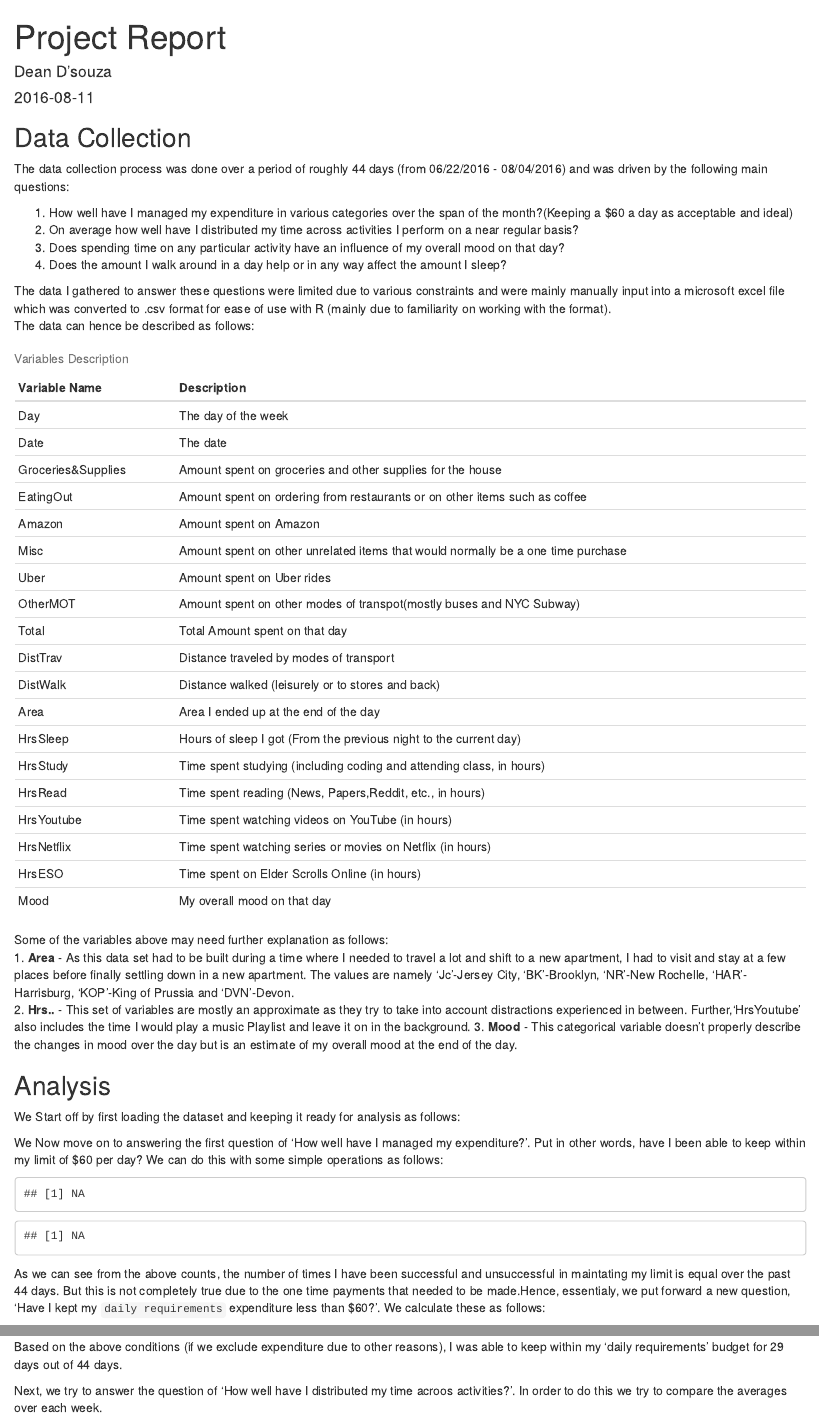
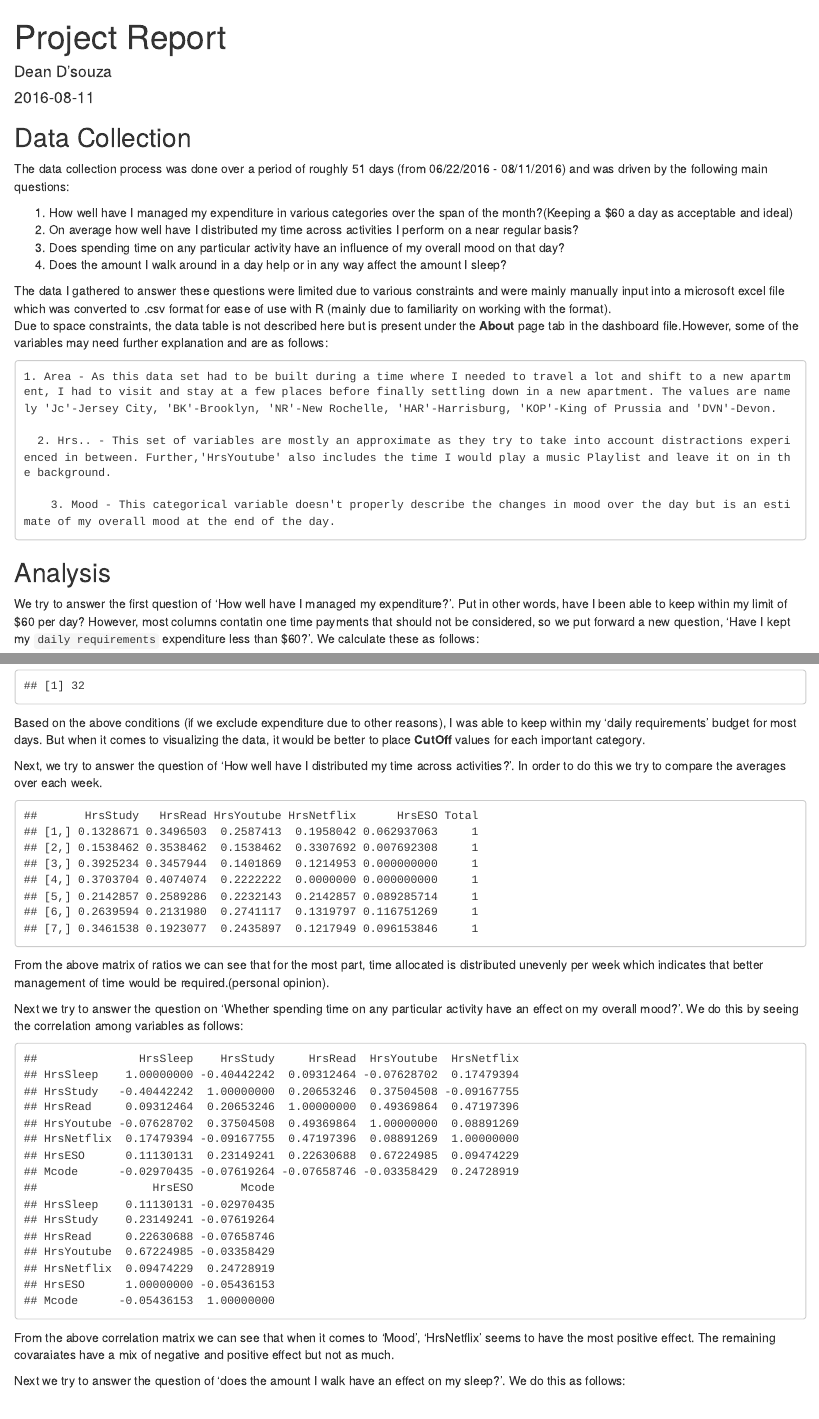
Before and after one commit to DeanDsouza25/ANLY_512-50_SU2016_Project-, an R Markdown document (src/DeanDsouza_ANLY512-50_SU2016_FinalProject.Rmd): the page in a window 1100 px wide, from its top, and a second part further down, joined at a grey line. Rendered offline with R 4.5, knitr and Pandoc, with nearby package versions; drawn as R Markdown's standard HTML page in place of the format the file asks for; some code elsewhere in the file could not run offline.

Commit message:
Modified source and rendered files for better explanations and to fit the space constraints

````diff
--- a/src/DeanDsouza_ANLY512-50_SU2016_FinalProject.Rmd
+++ b/src/DeanDsouza_ANLY512-50_SU2016_FinalProject.Rmd
@@ -15,7 +15,7 @@ library(plotly)
 
 ## Data Collection
 
-  The data collection process was done over a period of roughly 44 days (from 06/22/2016 - 08/04/2016) and was driven by the following main questions:
+  The data collection process was done over a period of roughly 51 days (from 06/22/2016 - 08/11/2016) and was driven by the following main questions:
 
   1. How well have I managed my expenditure in various categories over the span of the month?(Keeping a $60 a day as acceptable and ideal)
   2. On average how well have I distributed my time across activities I perform on a near regular basis?
@@ -23,27 +23,15 @@ library(plotly)
   4. Does the amount I walk around in a day help or in any way affect the amount I sleep?
 
   The data I gathered to answer these questions were limited due to various constraints and were mainly manually input into a microsoft excel file which was converted to .csv format for ease of use with R (mainly due to familiarity on working with the format).
-  The data can hence be described as follows:
+  Due to space constraints, the data table is not described here but is present under the __About__ page tab in the dashboard file.However, some of the variables may need further explanation and are as follows:
 
-```{r,warning=FALSE,message=FALSE,echo=FALSE}
-# Setting up the contents for table of descriptions
-desc<-data.frame(
-  c("Day","Date","Groceries&Supplies","EatingOut","Amazon","Misc","Uber","OtherMOT","Total","DistTrav","DistWalk","Area","HrsSleep","HrsStudy","HrsRead","HrsYoutube","HrsNetflix","HrsESO","Mood"),
-  c("The day of the week","The date","Amount spent on groceries and other supplies for the house","Amount spent on ordering from restaurants or on other items such as coffee","Amount spent on Amazon","Amount spent on other unrelated items that would normally be a one time purchase","Amount spent on Uber rides","Amount spent on other modes of transpot(mostly buses and NYC Subway)","Total Amount spent on that day","Distance traveled by modes of transport","Distance walked (leisurely or to stores and back)","Area I ended up at the end of the day","Hours of sleep I got (From the previous night to the current day)","Time spent studying (including coding and attending class, in hours)","Time spent reading (News, Papers,Reddit, etc., in hours)","Time spent watching videos on YouTube (in hours)","Time spent watching series or movies on Netflix (in hours)","Time spent on Elder Scrolls Online (in hours)","My overall mood on that day")
-  )
+    1. Area - As this data set had to be built during a time where I needed to travel a lot and shift to a new apartment, I had to visit and stay at a few places before finally settling down in a new apartment. The values are namely 'Jc'-Jersey City, 'BK'-Brooklyn, 'NR'-New Rochelle, 'HAR'-Harrisburg, 'KOP'-King of Prussia and 'DVN'-Devon.
 
-# Displaying the Table
-kable(desc,format = "pandoc", caption="Variables Description", col.names = c("Variable Name", "Description"), align = 'l')
-```
+      2. Hrs.. - This set of variables are mostly an approximate as they try to take into account distractions experienced in between. Further,'HrsYoutube' also includes the time I would play a music Playlist and leave it on in the background.
 
-  Some of the variables above may need further explanation as follows:
-  1. __Area__ - As this data set had to be built during a time where I needed to travel a lot and shift to a new apartment, I had to visit and stay at a few places before finally settling down in a new apartment. The values are namely 'Jc'-Jersey City, 'BK'-Brooklyn, 'NR'-New Rochelle, 'HAR'-Harrisburg, 'KOP'-King of Prussia and 'DVN'-Devon.
-  2. __Hrs..__ - This set of variables are mostly an approximate as they try to take into account distractions experienced in between. Further,'HrsYoutube' also includes the time I would play a music Playlist and leave it on in the background.
-  3. __Mood__ - This categorical variable doesn't properly describe the changes in mood over the day but is an estimate of my overall mood at the end of the day.
+        3. Mood - This categorical variable doesn't properly describe the changes in mood over the day but is an estimate of my overall mood at the end of the day.
 
 ## Analysis
-
-  We Start off by first loading the dataset and keeping it ready for analysis as follows:
 
 ```{r,warning=FALSE,message=FALSE,echo=FALSE}
 # Loading the data from the local .csv file
@@ -55,28 +45,18 @@ dat$Date<-as.Date(ProjectDat$Date,format="%m/%d/%y")
 remove(ProjectDat)
 ```
 
-  We Now move on to answering the first question of 'How well have I managed my expenditure?'. Put in other words, have I been able to keep within my limit of $60 per day? We can do this with some simple operations as follows:
-
-```{r,warning=FALSE,message=FALSE,echo=FALSE}
-# Count of the number of days I was successful in maintatining the limit
-sum(dat$Total <= 60)
-
-#Count of the number of the days I was unsuccessful in maintatining the limit
-sum(dat$Total > 60)
-```
-
-  As we can see from the above counts, the number of times I have been successful and unsuccessful in maintating my limit is equal over the past 44 days. But this is not completely true due to the one time payments that needed to be made.Hence, essentialy, we put forward a new question, 'Have I kept my `daily requirements` expenditure less than $60?'. We calculate these as follows:
+  We try to answer the first question of 'How well have I managed my expenditure?'. Put in other words, have I been able to keep within my limit of $60 per day? However, most columns contatin one time payments that should not be considered, so we put forward a new question, 'Have I kept my `daily requirements` expenditure less than $60?'. We calculate these as follows:
 
 ```{r,warning=FALSE,message=FALSE,echo=FALSE}
 # Counting number of rows that satisfy the limit
-nrow(dat[with(dat, (Groceries.Supplies+EatingOut+Uber) <=60),])
+nrow(dat[with(dat, na.omit(Groceries.Supplies+EatingOut+as.numeric(Uber)) <=60),])
 ```
 
-  Based on the above conditions (if we exclude expenditure due to other reasons), I was able to keep within my 'daily requirements' budget for 29 days out of 44 days.
+  Based on the above conditions (if we exclude expenditure due to other reasons), I was able to keep within my 'daily requirements' budget for most days. But when it comes to visualizing the data, it would be better to place __CutOff__ values for each important category.
 
-  Next, we try to answer the question of 'How well have I distributed my time acroos activities?'. In order to do this we try to compare the averages over each week.
+  Next, we try to answer the question of 'How well have I distributed my time across activities?'. In order to do this we try to compare the averages over each week.
 
-```{r,warning=FALSE,message=FALSE,echo=FALSE}
+```{r,warning=FALSE,message=FALSE,echo=FALSE,out.height=3,out.width=4}
 # Subsetting the data for
 dath<-dat[,14:18]
 dath$Total<-with(dath,HrsStudy+HrsRead+HrsYoutube+HrsNetflix+HrsESO)
@@ -91,11 +71,11 @@ for(i in 1:nrow(weekly)){
 weeklyratio
 ```
 
-  From the above matrix of ratios we can see that for the most part, time allocated is distributed unevenly per week which indicates that better management of time would be required.(personal opinion)
+  From the above matrix of ratios we can see that for the most part, time allocated is distributed unevenly per week which indicates that better management of time would be required.(personal opinion).
 
   Next we try to answer the question on 'Whether spending time on any particular activity have an effect on my overall mood?'. We do this by seeing the correlation among variables as follows:
 
-```{r,warning=FALSE,message=FALSE,echo=FALSE}
+```{r,warning=FALSE,message=FALSE,echo=FALSE,out.height=3,out.width=4}
 datc<-dat[,13:19]
 datc$Mcode[datc$Mood=="Good"]<-"3"
 datc$Mcode[datc$Mood=="Okay"]<-"2"
````
Also changed, not shown: src/DeanDsouza_ANLY512-50_SU2016_ProjectDashboard.Rmd (+2 -0 lines), src/DeanDsouza_ANLY512-50_SU2016_ProjectDashboard.html, src/DeanDsouza_ANLY512-50_SU2016_FinalProject.Rmd (22 more changed lines), 1 other file.
